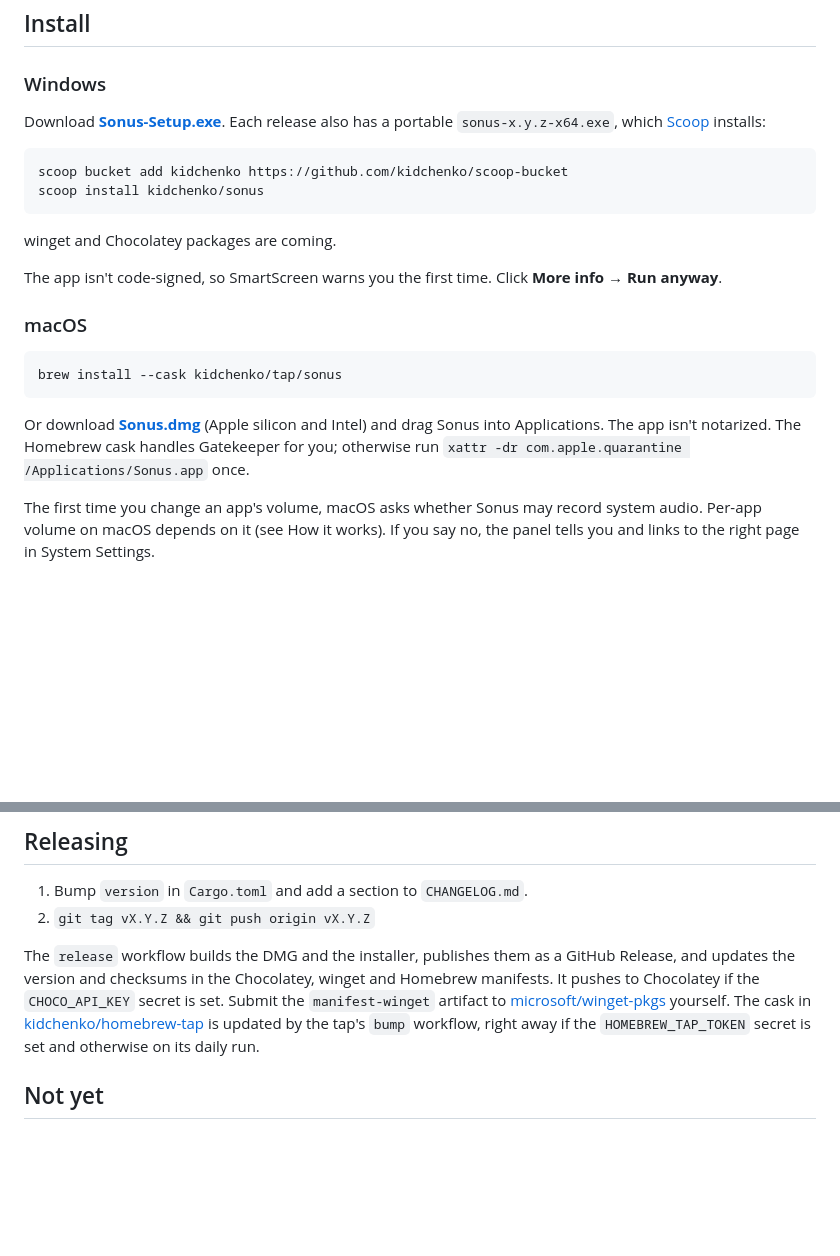
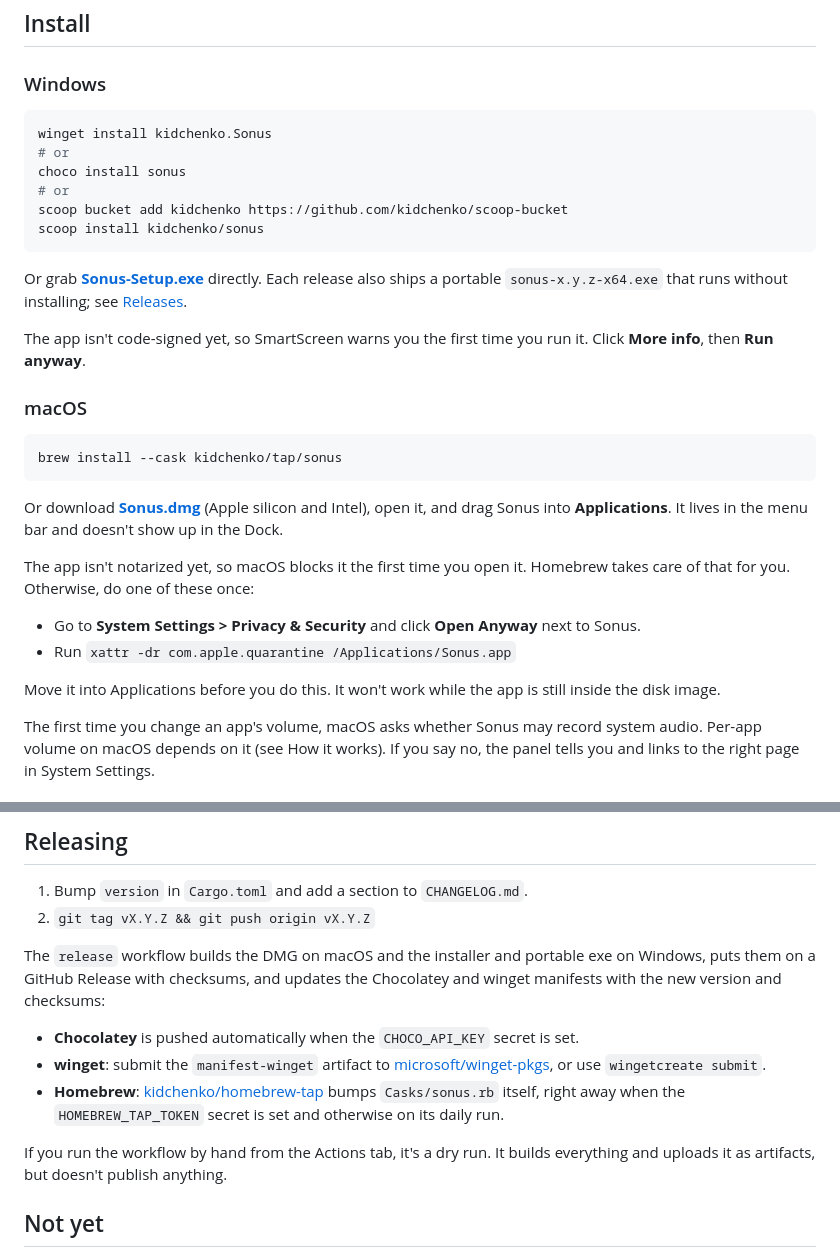
Before and after one commit to kidchenko/sonus, a Markdown page: README.md, 2 parts joined by grey strips. Drawn GitHub-style; blank space fills up the shorter version.

Commit message:
docs: install with winget, Chocolatey or Scoop, and release notes that match the workflow

````diff
--- a/README.md
+++ b/README.md
@@ -83,19 +83,21 @@ only works with `output` there.
 
 ### Windows
 
-Download [**Sonus-Setup.exe**](https://github.com/kidchenko/sonus/releases/latest/download/Sonus-Setup.exe).
-Each release also has a portable `sonus-x.y.z-x64.exe`, which
-[Scoop](https://scoop.sh) installs:
-
 ```powershell
+winget install kidchenko.Sonus
+# or
+choco install sonus
+# or
 scoop bucket add kidchenko https://github.com/kidchenko/scoop-bucket
 scoop install kidchenko/sonus
 ```
 
-winget and Chocolatey packages are coming.
+Or grab [**Sonus-Setup.exe**](https://github.com/kidchenko/sonus/releases/latest/download/Sonus-Setup.exe)
+directly. Each release also ships a portable `sonus-x.y.z-x64.exe` that runs
+without installing; see [Releases](https://github.com/kidchenko/sonus/releases).
 
-The app isn't code-signed, so SmartScreen warns you the first time. Click
-**More info → Run anyway**.
+The app isn't code-signed yet, so SmartScreen warns you the first time you run
+it. Click **More info**, then **Run anyway**.
 
 ### macOS
 
@@ -104,9 +106,18 @@ brew install --cask kidchenko/tap/sonus
 ```
 
 Or download [**Sonus.dmg**](https://github.com/kidchenko/sonus/releases/latest/download/Sonus.dmg)
-(Apple silicon and Intel) and drag Sonus into Applications. The app isn't
-notarized. The Homebrew cask handles Gatekeeper for you; otherwise run
-`xattr -dr com.apple.quarantine /Applications/Sonus.app` once.
+(Apple silicon and Intel), open it, and drag Sonus into **Applications**. It
+lives in the menu bar and doesn't show up in the Dock.
+
+The app isn't notarized yet, so macOS blocks it the first time you open it.
+Homebrew takes care of that for you. Otherwise, do one of these once:
+
+- Go to **System Settings > Privacy & Security** and click **Open Anyway**
+  next to Sonus.
+- Run `xattr -dr com.apple.quarantine /Applications/Sonus.app`
+
+Move it into Applications before you do this. It won't work while the app is
+still inside the disk image.
 
 The first time you change an app's volume, macOS asks whether Sonus may record
 system audio. Per-app volume on macOS depends on it (see How it works). If you
@@ -196,14 +207,20 @@ and `sonus --preview-panel` opens the panel with sample content.
 1. Bump `version` in `Cargo.toml` and add a section to `CHANGELOG.md`.
 2. `git tag vX.Y.Z && git push origin vX.Y.Z`
 
-The `release` workflow builds the DMG and the installer, publishes them as a
-GitHub Release, and updates the version and checksums in the Chocolatey,
-winget and Homebrew manifests. It pushes to Chocolatey if the `CHOCO_API_KEY`
-secret is set. Submit the `manifest-winget` artifact to
-[microsoft/winget-pkgs](https://github.com/microsoft/winget-pkgs) yourself. The
-cask in [kidchenko/homebrew-tap](https://github.com/kidchenko/homebrew-tap) is
-updated by the tap's `bump` workflow, right away if the `HOMEBREW_TAP_TOKEN`
-secret is set and otherwise on its daily run.
+The `release` workflow builds the DMG on macOS and the installer and portable
+exe on Windows, puts them on a GitHub Release with checksums, and updates the
+Chocolatey and winget manifests with the new version and checksums:
+
+- **Chocolatey** is pushed automatically when the `CHOCO_API_KEY` secret is set.
+- **winget**: submit the `manifest-winget` artifact to
+  [microsoft/winget-pkgs](https://github.com/microsoft/winget-pkgs), or use
+  `wingetcreate submit`.
+- **Homebrew**: [kidchenko/homebrew-tap](https://github.com/kidchenko/homebrew-tap)
+  bumps `Casks/sonus.rb` itself, right away when the `HOMEBREW_TAP_TOKEN` secret
+  is set and otherwise on its daily run.
+
+If you run the workflow by hand from the Actions tab, it's a dry run. It builds
+everything and uploads it as artifacts, but doesn't publish anything.
 
 ## Not yet
 
````
